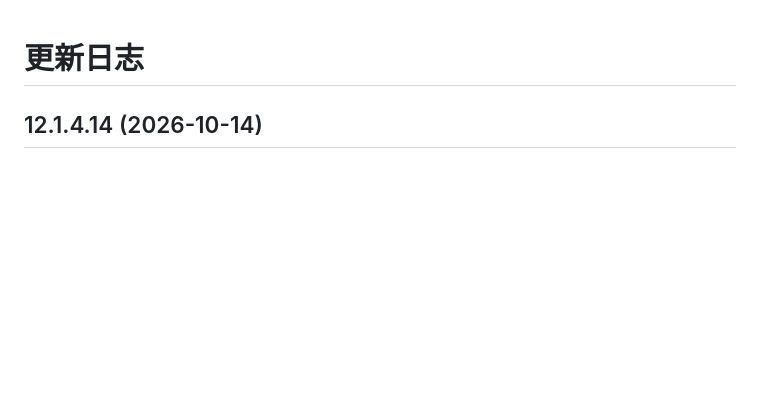
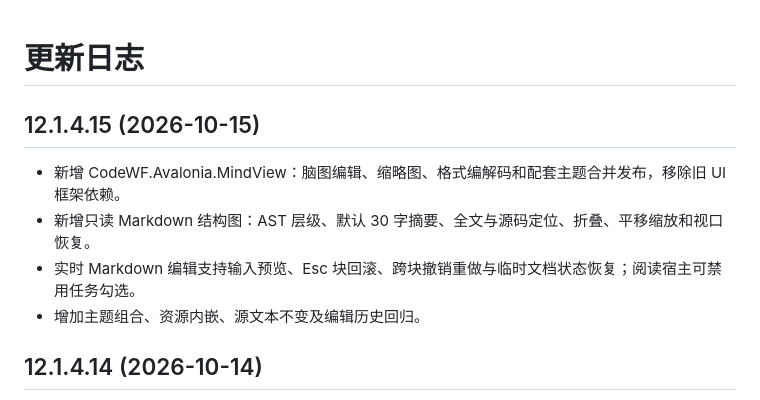
Before and after one commit to dotnet9/CodeWF.Avalonia, a Markdown page: UpdateLog.md, the part around the change. Drawn GitHub-style; blank space fills up the shorter version.

Commit message:
补充脑图公共控件与实时编辑更新说明

```diff
--- a/UpdateLog.md
+++ b/UpdateLog.md
@@ -1,4 +1,11 @@
 # 更新日志
+
+## 12.1.4.15 (2026-10-15)
+
+- 新增 CodeWF.Avalonia.MindView：脑图编辑、缩略图、格式编解码和配套主题合并发布，移除旧 UI 框架依赖。
+- 新增只读 Markdown 结构图：AST 层级、默认 30 字摘要、全文与源码定位、折叠、平移缩放和视口恢复。
+- 实时 Markdown 编辑支持输入预览、Esc 块回滚、跨块撤销重做与临时文档状态恢复；阅读宿主可禁用任务勾选。
+- 增加主题组合、资源内嵌、源文本不变及编辑历史回归。
 
 ## 12.1.4.14 (2026-10-14)
 
```
